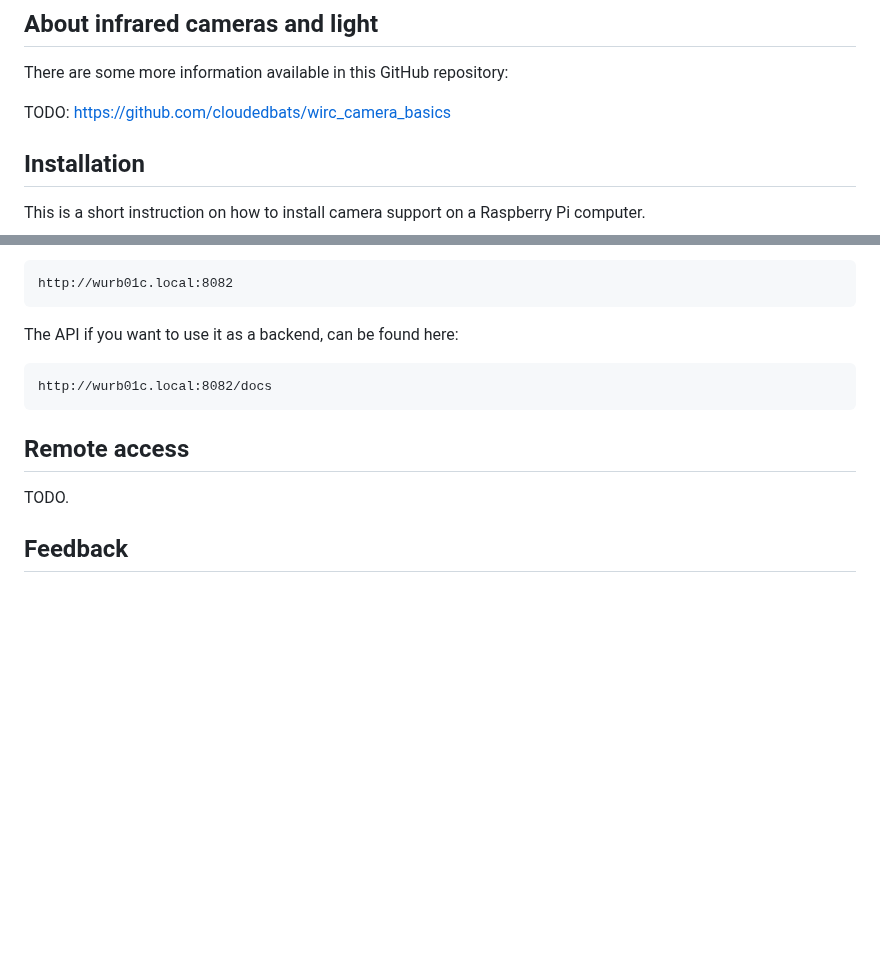
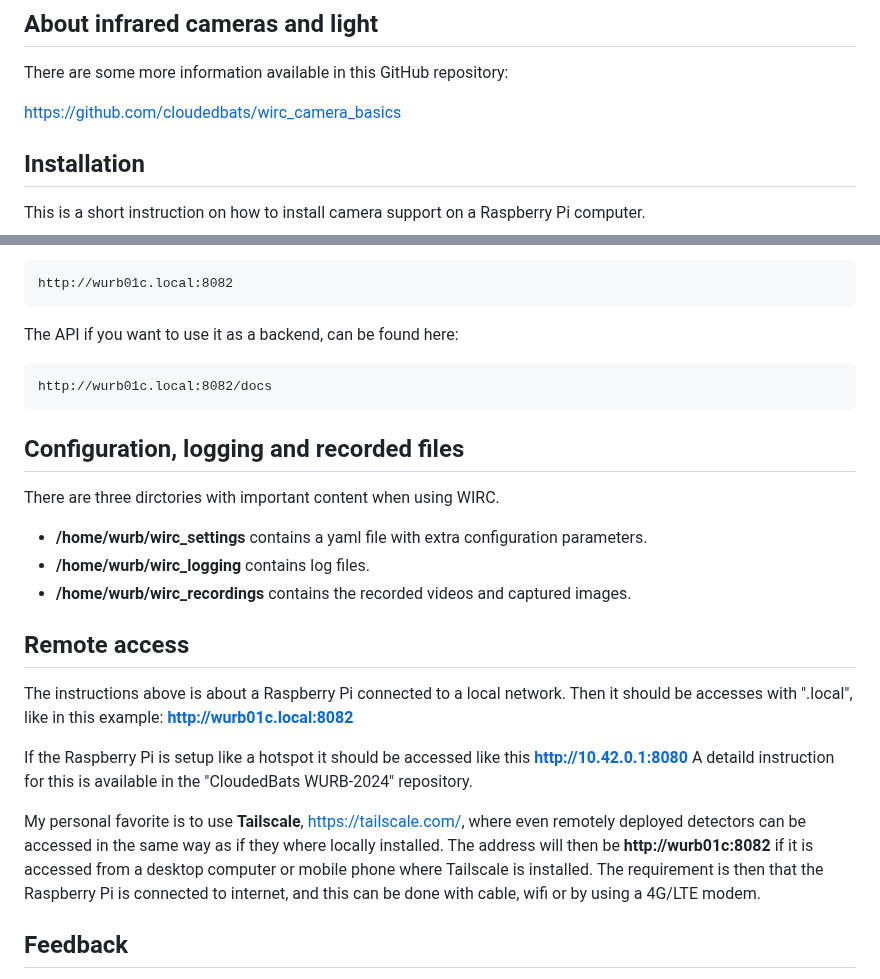
Before and after one commit to cloudedbats/wirc_2025_backend, a Markdown page: README.md, 2 parts joined by grey strips. GitHub-like rendering; blank space fills up the shorter version.

Commit message:
Some info added.

```diff
--- a/README.md
+++ b/README.md
@@ -28,8 +28,7 @@ Then there is a possibility to make adjustments in a configuration file called "
 
 There are some more information available in this GitHub repository:
 
-TODO: https://github.com/cloudedbats/wirc_camera_basics
-
+https://github.com/cloudedbats/wirc_camera_basics
 
 ## Installation
 
@@ -125,9 +124,28 @@ The API if you want to use it as a backend, can be found here:
 
     http://wurb01c.local:8082/docs
 
+## Configuration, logging and recorded files
+
+There are three dirctories with important content when using WIRC.
+
+- **/home/wurb/wirc_settings** contains a yaml file with extra configuration parameters.
+- **/home/wurb/wirc_logging** contains log files.
+- **/home/wurb/wirc_recordings** contains the recorded videos and captured images.
+
 ## Remote access
 
-TODO.
+The instructions above is about a Raspberry Pi connected to a local network.
+Then it should be accesses with ".local", like in this example: **http://wurb01c.local:8082**
+
+If the Raspberry Pi is setup like a hotspot it should be accessed like this **http://10.42.0.1:8080**
+A detaild instruction for this is available in the "CloudedBats WURB-2024" repository.
+
+My personal favorite is to use **Tailscale**, https://tailscale.com/, where even remotely deployed detectors
+can be accessed in the same way as if they where locally installed.
+The address will then be **http://wurb01c:8082** if it is accessed from a desktop computer or mobile phone
+where Tailscale is installed.
+The requirement is then that the Raspberry Pi is connected to internet, and this can be done with cable, wifi or
+by using a 4G/LTE modem.
 
 ## Feedback
 
```
